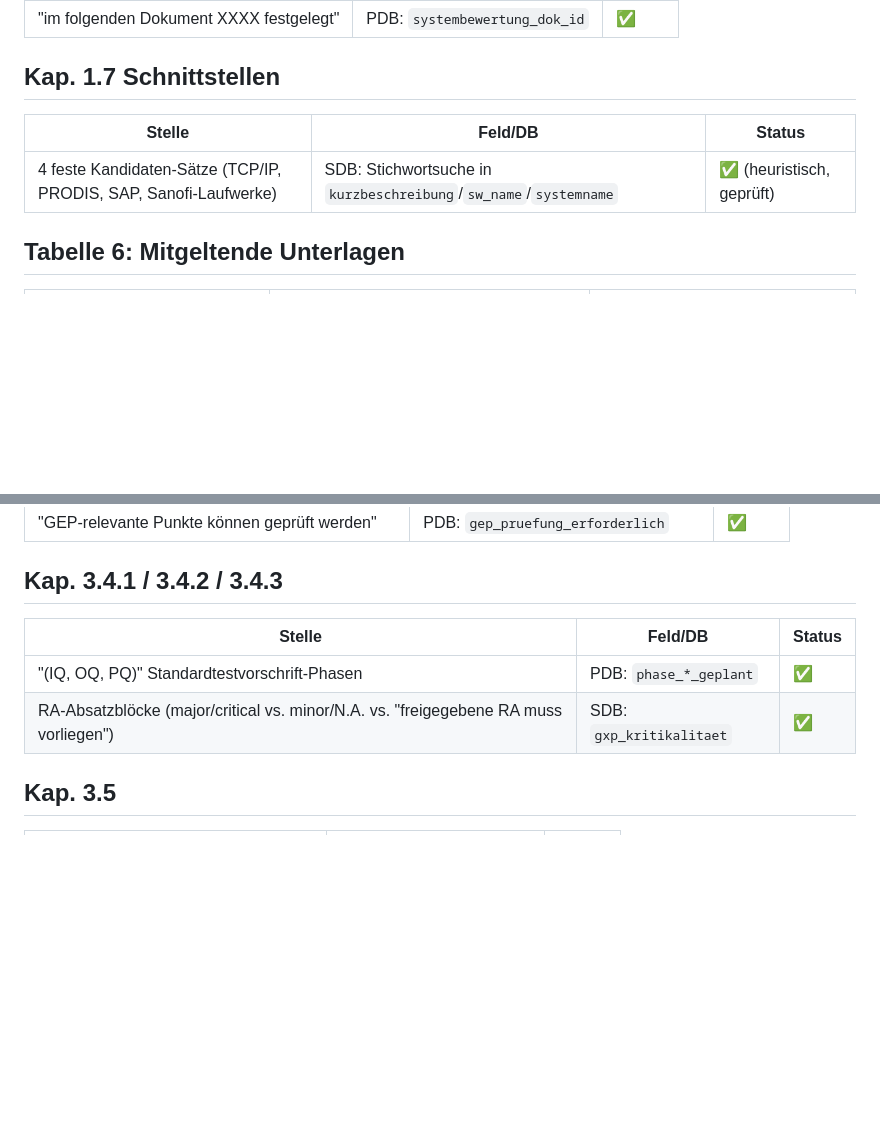
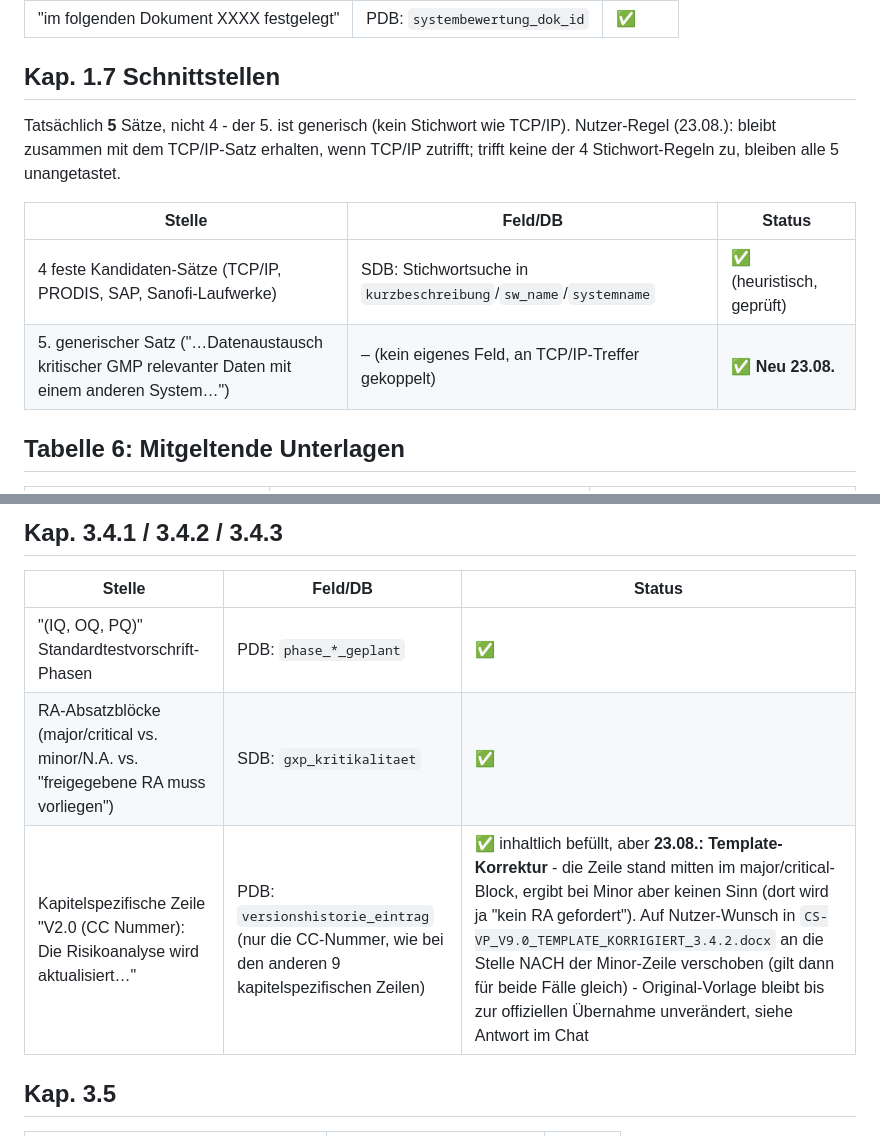
Before and after one commit to TLEU227/fill_a_masterform, a Markdown page: docs/fvp_alle_fuellbaren_stellen.md, 2 parts joined by grey strips. Drawn GitHub-style; blank space fills up the shorter version.

```diff
--- a/docs/fvp_alle_fuellbaren_stellen.md
+++ b/docs/fvp_alle_fuellbaren_stellen.md
@@ -85,9 +99,15 @@ Beispielinhalt) | ⬜ unklar/offen
 
 ## Kap. 1.7 Schnittstellen
 
+Tatsächlich **5** Sätze, nicht 4 - der 5. ist generisch (kein Stichwort wie
+TCP/IP). Nutzer-Regel (23.08.): bleibt zusammen mit dem TCP/IP-Satz erhalten,
+wenn TCP/IP zutrifft; trifft keine der 4 Stichwort-Regeln zu, bleiben alle
+5 unangetastet.
+
 | Stelle | Feld/DB | Status |
 |---|---|---|
 | 4 feste Kandidaten-Sätze (TCP/IP, PRODIS, SAP, Sanofi-Laufwerke) | SDB: Stichwortsuche in `kurzbeschreibung`/`sw_name`/`systemname` | ✅ (heuristisch, geprüft) |
+| 5. generischer Satz ("…Datenaustausch kritischer GMP relevanter Daten mit einem anderen System…") | – (kein eigenes Feld, an TCP/IP-Treffer gekoppelt) | ✅ **Neu 23.08.** |
 
 ## Tabelle 6: Mitgeltende Unterlagen
 
@@ -148,6 +174,7 @@ Beispielinhalt) | ⬜ unklar/offen
 |---|---|---|
 | "(IQ, OQ, PQ)" Standardtestvorschrift-Phasen | PDB: `phase_*_geplant` | ✅ |
 | RA-Absatzblöcke (major/critical vs. minor/N.A. vs. "freigegebene RA muss vorliegen") | SDB: `gxp_kritikalitaet` | ✅ |
+| Kapitelspezifische Zeile "V2.0 (CC Nummer): Die Risikoanalyse wird aktualisiert…" | PDB: `versionshistorie_eintrag` (nur die CC-Nummer, wie bei den anderen 9 kapitelspezifischen Zeilen) | ✅ inhaltlich befüllt, aber **23.08.: Template-Korrektur** - die Zeile stand mitten im major/critical-Block, ergibt bei Minor aber keinen Sinn (dort wird ja "kein RA gefordert"). Auf Nutzer-Wunsch in `CS-VP_V9.0_TEMPLATE_KORRIGIERT_3.4.2.docx` an die Stelle NACH der Minor-Zeile verschoben (gilt dann für beide Fälle gleich) - Original-Vorlage bleibt bis zur offiziellen Übernahme unverändert, siehe Antwort im Chat |
 
 ## Kap. 3.5
 
```
Also changed, not shown: other parts of docs/fvp_alle_fuellbaren_stellen.md (+23 -3 lines), docs/feldliste_und_verwendung.md (+5 -5 lines).
